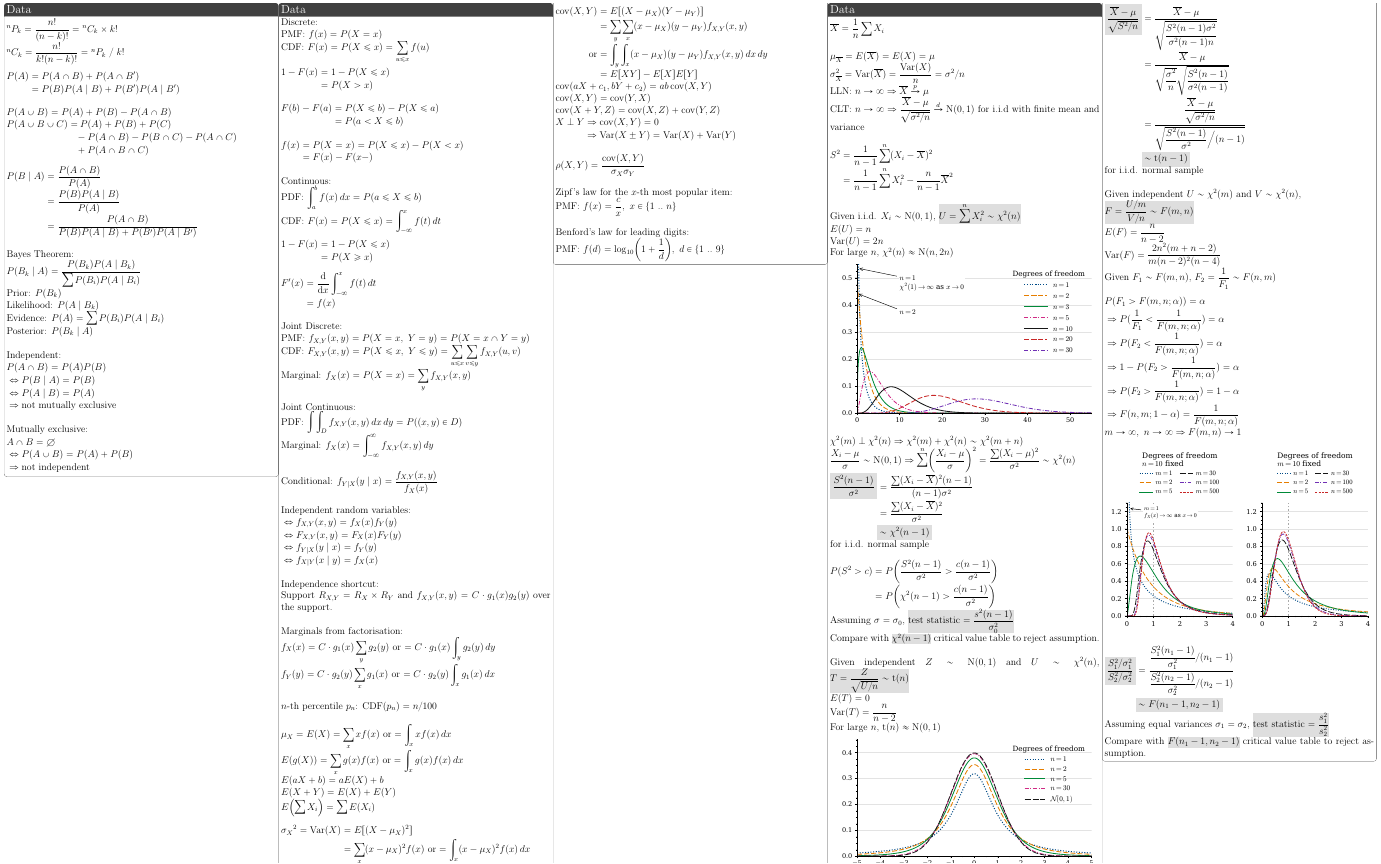
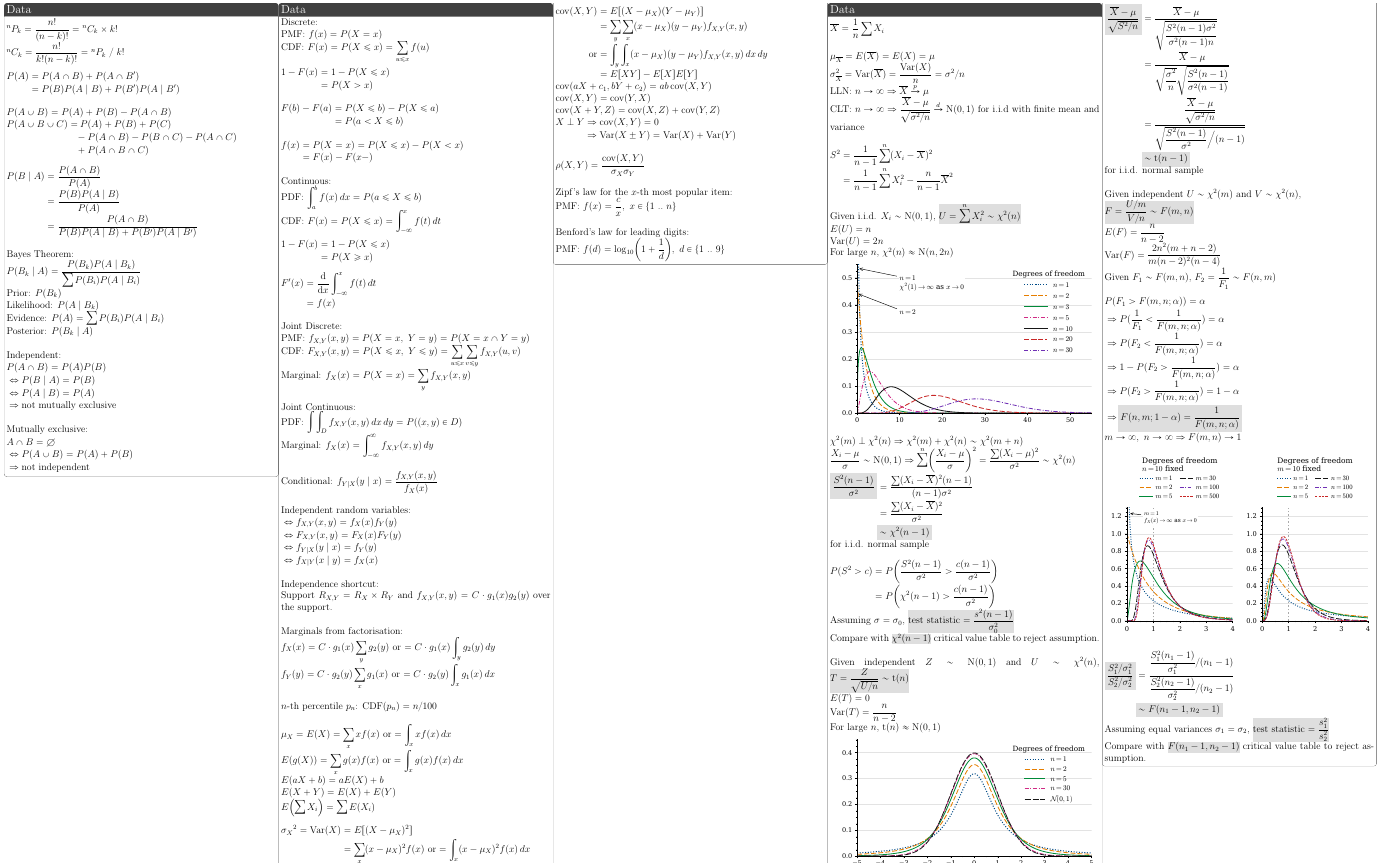
Before and after one commit to disnussoc/st2334-cheatsheets, a LaTeX document (b.tex): part of page 1 of 2, cut so that both start at the same text. Compiled offline with pdfLaTeX.

Commit message:
Highlight

```diff
--- a/b.tex
+++ b/b.tex
@@ -316,12 +316,12 @@
 		Given $F_1 \sim F(m, n)$, $F_2 = \dfrac{1}{F_1} \sim F(n, m)$
 
 		\begin{align*}
-			 & P(F_1 > F(m, n; \alpha)) = \alpha                                 \\
-			 & \Rightarrow P(\frac{1}{F_1} < \frac{1}{F(m, n; \alpha)}) = \alpha \\
-			 & \Rightarrow P(F_2 < \frac{1}{F(m, n; \alpha)}) = \alpha           \\
-			 & \Rightarrow 1 - P(F_2 > \frac{1}{F(m, n; \alpha)}) = \alpha       \\
-			 & \Rightarrow P(F_2 > \frac{1}{F(m, n; \alpha)}) = 1 - \alpha       \\
-			 & \Rightarrow F(n, m; 1 - \alpha) = \frac{1}{F(m, n; \alpha)}
+			 & P(F_1 > F(m, n; \alpha)) = \alpha                                                     \\
+			 & \Rightarrow P(\frac{1}{F_1} < \frac{1}{F(m, n; \alpha)}) = \alpha                     \\
+			 & \Rightarrow P(F_2 < \frac{1}{F(m, n; \alpha)}) = \alpha                               \\
+			 & \Rightarrow 1 - P(F_2 > \frac{1}{F(m, n; \alpha)}) = \alpha                           \\
+			 & \Rightarrow P(F_2 > \frac{1}{F(m, n; \alpha)}) = 1 - \alpha                           \\
+			 & \Rightarrow\!\hlfancymath{lightgray}{F(n, m; 1 - \alpha) = \frac{1}{F(m, n; \alpha)}}
 		\end{align*}
 
 		$m \to \infty,\ n\to \infty \Rightarrow F(m,n) \to 1$ \\
```
Also changed, not shown: b.tex (8 more changed lines).
